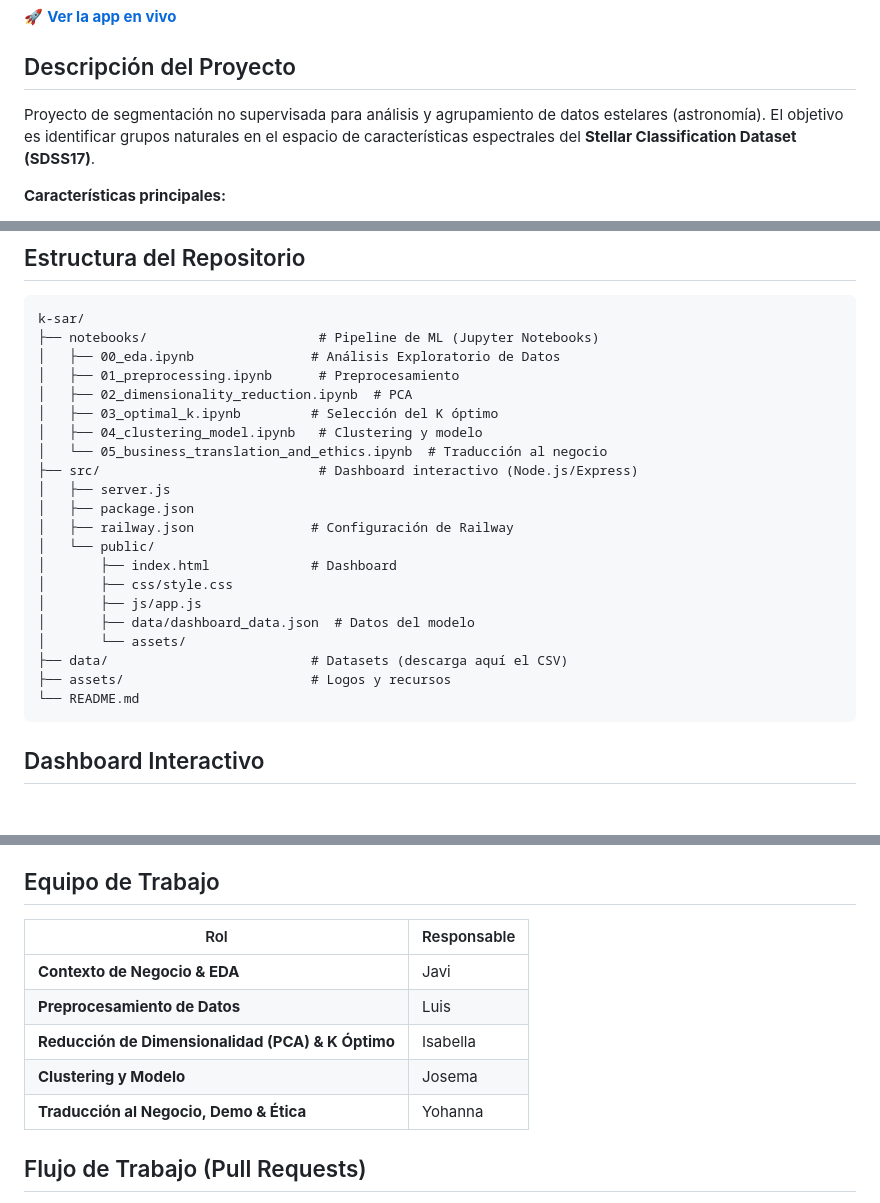
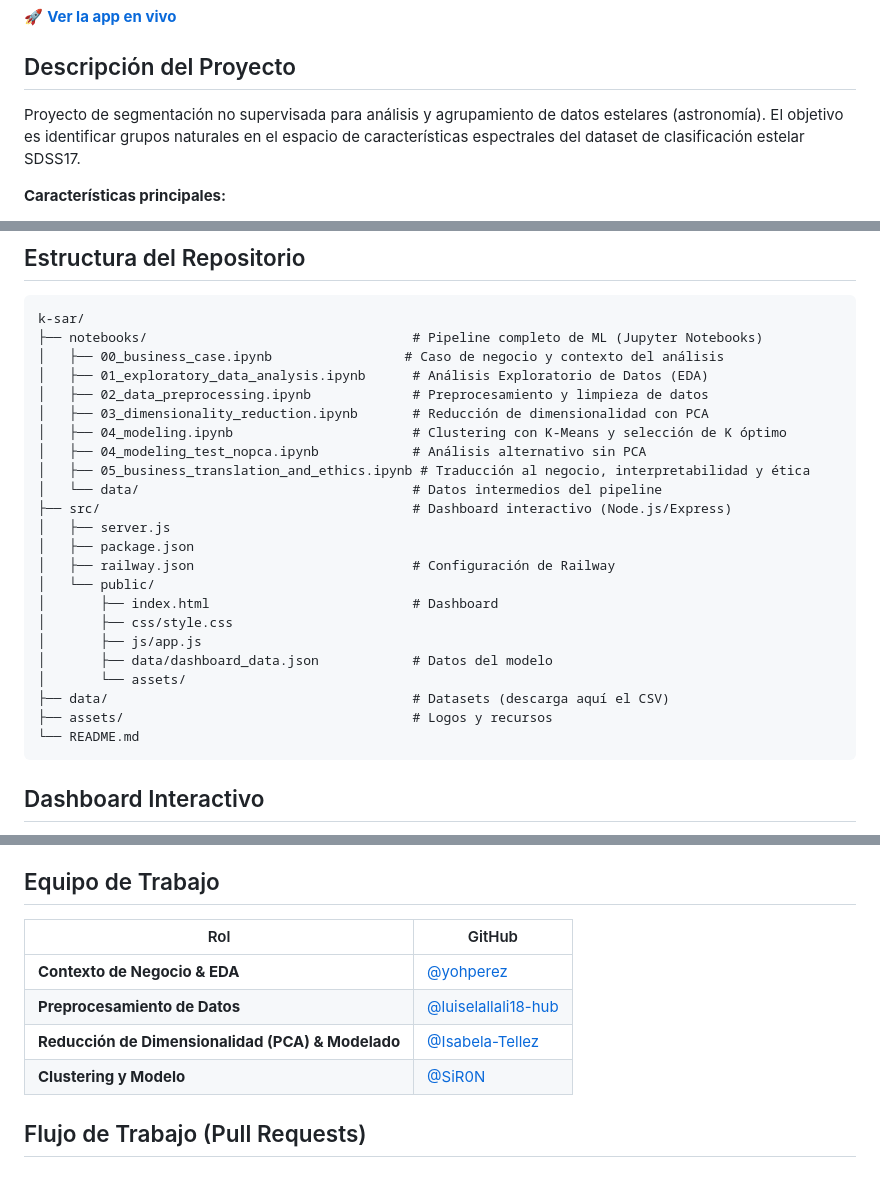
Before and after one commit to yohperez/k-sar, a Markdown page: README.md, 3 parts joined by grey strips. GitHub-like rendering; blank space fills up the shorter version.

Commit message:
docs: Actualizar README con archivos reales de notebooks y usuarios GitHub de colaboradores

````diff
--- a/README.md
+++ b/README.md
@@ -8,7 +8,7 @@
 
 ## Descripción del Proyecto
 
-Proyecto de segmentación no supervisada para análisis y agrupamiento de datos estelares (astronomía). El objetivo es identificar grupos naturales en el espacio de características espectrales del **Stellar Classification Dataset (SDSS17)**.
+Proyecto de segmentación no supervisada para análisis y agrupamiento de datos estelares (astronomía). El objetivo es identificar grupos naturales en el espacio de características espectrales del dataset de clasificación estelar SDSS17.
 
 **Características principales:**
 - 📊 **Pipeline completo** de ML: preprocesamiento, reducción de dimensionalidad (PCA), clustering (K-Means)
@@ -37,25 +37,27 @@ data/stellar_classification.csv
 
 ```
 k-sar/
-├── notebooks/                      # Pipeline de ML (Jupyter Notebooks)
-│   ├── 00_eda.ipynb               # Análisis Exploratorio de Datos
-│   ├── 01_preprocessing.ipynb      # Preprocesamiento
-│   ├── 02_dimensionality_reduction.ipynb  # PCA
-│   ├── 03_optimal_k.ipynb         # Selección del K óptimo
-│   ├── 04_clustering_model.ipynb   # Clustering y modelo
-│   └── 05_business_translation_and_ethics.ipynb  # Traducción al negocio
-├── src/                            # Dashboard interactivo (Node.js/Express)
+├── notebooks/                                  # Pipeline completo de ML (Jupyter Notebooks)
+│   ├── 00_business_case.ipynb                 # Caso de negocio y contexto del análisis
+│   ├── 01_exploratory_data_analysis.ipynb      # Análisis Exploratorio de Datos (EDA)
+│   ├── 02_data_preprocessing.ipynb             # Preprocesamiento y limpieza de datos
+│   ├── 03_dimensionality_reduction.ipynb       # Reducción de dimensionalidad con PCA
+│   ├── 04_modeling.ipynb                       # Clustering con K-Means y selección de K óptimo
+│   ├── 04_modeling_test_nopca.ipynb            # Análisis alternativo sin PCA
+│   ├── 05_business_translation_and_ethics.ipynb # Traducción al negocio, interpretabilidad y ética
+│   └── data/                                   # Datos intermedios del pipeline
+├── src/                                        # Dashboard interactivo (Node.js/Express)
 │   ├── server.js
 │   ├── package.json
-│   ├── railway.json               # Configuración de Railway
+│   ├── railway.json                            # Configuración de Railway
 │   └── public/
-│       ├── index.html             # Dashboard
+│       ├── index.html                          # Dashboard
 │       ├── css/style.css
 │       ├── js/app.js
-│       ├── data/dashboard_data.json  # Datos del modelo
+│       ├── data/dashboard_data.json            # Datos del modelo
 │       └── assets/
-├── data/                          # Datasets (descarga aquí el CSV)
-├── assets/                        # Logos y recursos
+├── data/                                       # Datasets (descarga aquí el CSV)
+├── assets/                                     # Logos y recursos
 └── README.md
 ```
 
@@ -90,13 +92,12 @@ La app se redeploya automáticamente cuando hay cambios en `src/` en la rama `ma
 
 ## Equipo de Trabajo
 
-| Rol | Responsable |
-|-----|------------|
-| **Contexto de Negocio & EDA** | Javi |
-| **Preprocesamiento de Datos** | Luis |
-| **Reducción de Dimensionalidad (PCA) & K Óptimo** | Isabella |
-| **Clustering y Modelo** | Josema |
-| **Traducción al Negocio, Demo & Ética** | Yohanna |
+| Rol | GitHub |
+|-----|--------|
+| **Contexto de Negocio & EDA** | [@yohperez](https://github.com/yohperez) |
+| **Preprocesamiento de Datos** | [@luiselallali18-hub](https://github.com/luiselallali18-hub) |
+| **Reducción de Dimensionalidad (PCA) & Modelado** | [@Isabela-Tellez](https://github.com/Isabela-Tellez) |
+| **Clustering y Modelo** | [@SiR0N](https://github.com/SiR0N) |
 
 ## Flujo de Trabajo (Pull Requests)
 
````
